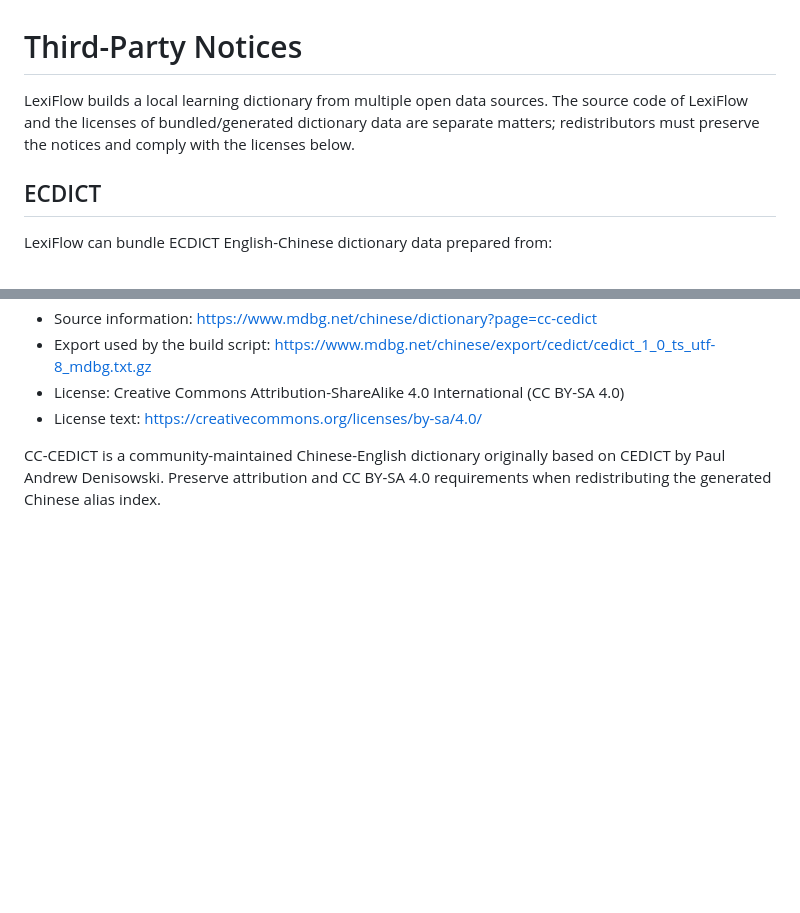
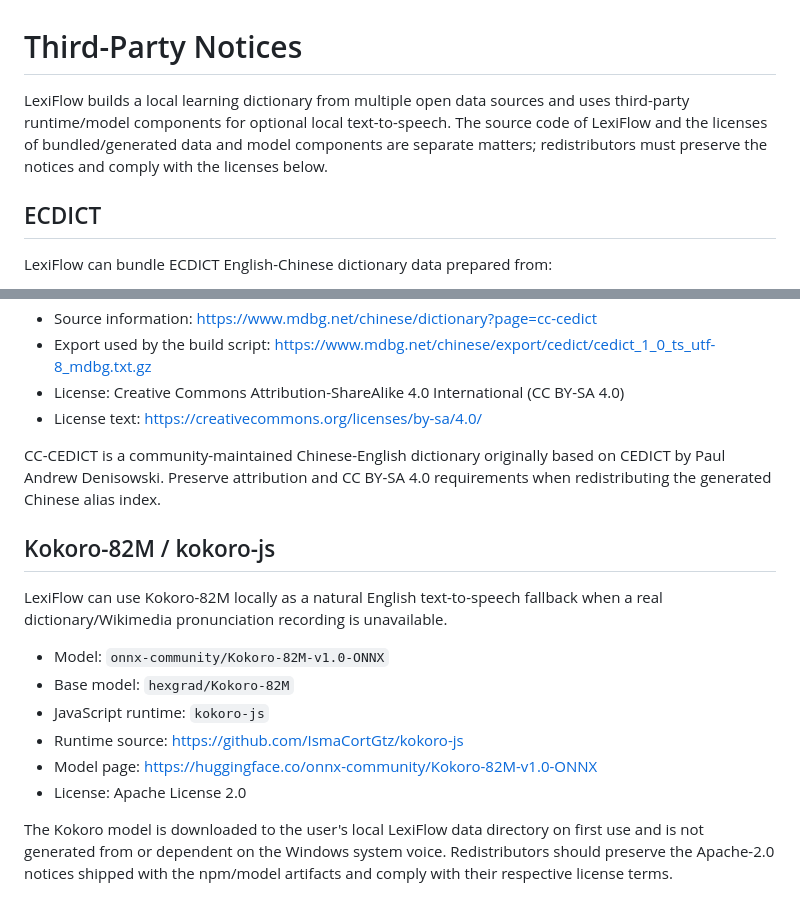
Before and after one commit to lineana-lyu/lexiflow, a Markdown page: THIRD_PARTY_NOTICES.md, 2 parts joined by grey strips. Rendered like a GitHub page; blank space fills up the shorter version.

Commit message:
docs: add Kokoro TTS attribution

```diff
--- a/THIRD_PARTY_NOTICES.md
+++ b/THIRD_PARTY_NOTICES.md
@@ -1,9 +1,10 @@
 # Third-Party Notices
 
-LexiFlow builds a local learning dictionary from multiple open data sources. The
-source code of LexiFlow and the licenses of bundled/generated dictionary data are
-separate matters; redistributors must preserve the notices and comply with the
-licenses below.
+LexiFlow builds a local learning dictionary from multiple open data sources and
+uses third-party runtime/model components for optional local text-to-speech.
+The source code of LexiFlow and the licenses of bundled/generated data and model
+components are separate matters; redistributors must preserve the notices and
+comply with the licenses below.
 
 ## ECDICT
 
@@ -71,3 +72,20 @@ local Chinese-to-English candidate index.
 CC-CEDICT is a community-maintained Chinese-English dictionary originally based
 on CEDICT by Paul Andrew Denisowski. Preserve attribution and CC BY-SA 4.0
 requirements when redistributing the generated Chinese alias index.
+
+## Kokoro-82M / kokoro-js
+
+LexiFlow can use Kokoro-82M locally as a natural English text-to-speech fallback
+when a real dictionary/Wikimedia pronunciation recording is unavailable.
+
+- Model: `onnx-community/Kokoro-82M-v1.0-ONNX`
+- Base model: `hexgrad/Kokoro-82M`
+- JavaScript runtime: `kokoro-js`
+- Runtime source: https://github.com/IsmaCortGtz/kokoro-js
+- Model page: https://huggingface.co/onnx-community/Kokoro-82M-v1.0-ONNX
+- License: Apache License 2.0
+
+The Kokoro model is downloaded to the user's local LexiFlow data directory on
+first use and is not generated from or dependent on the Windows system voice.
+Redistributors should preserve the Apache-2.0 notices shipped with the npm/model
+artifacts and comply with their respective license terms.
```
